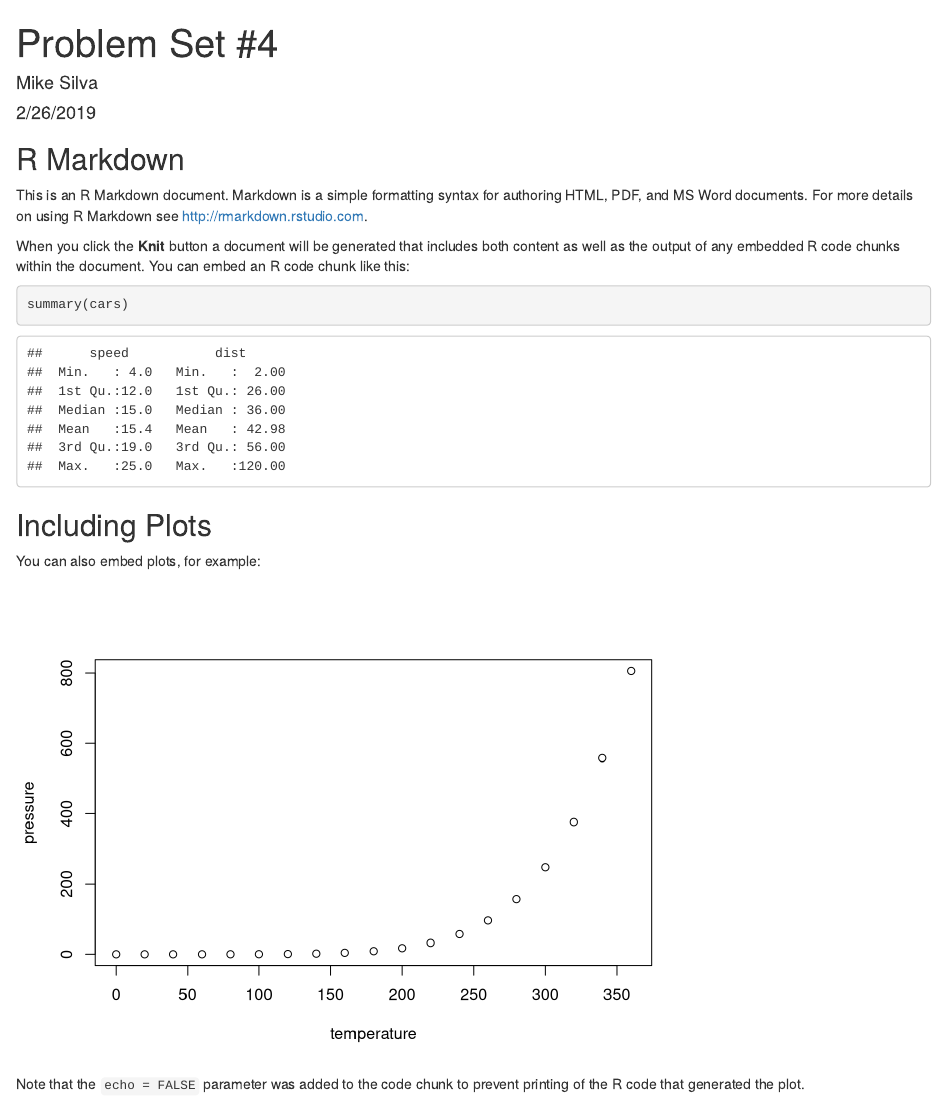
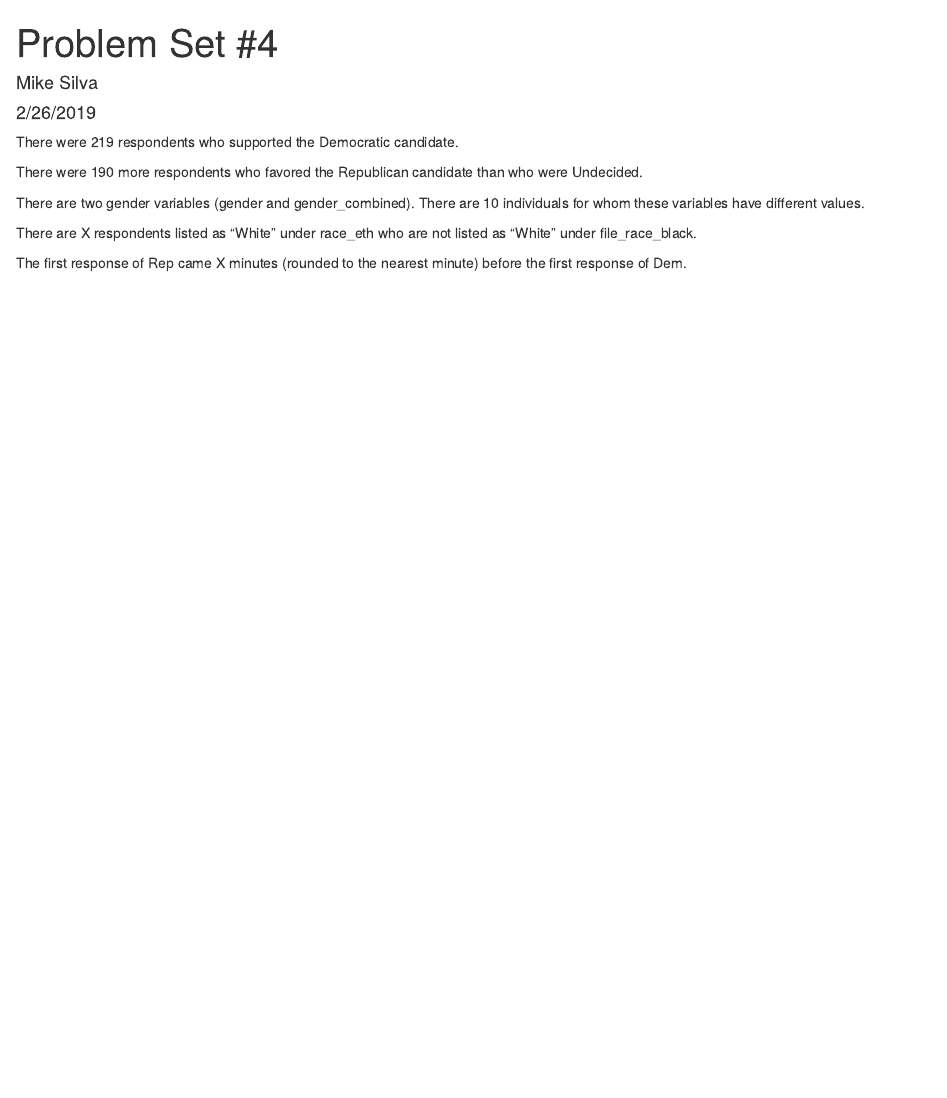
Before and after one commit to GOV-1005-Spring-2019/problem-set-4-mikesilva23, an R Markdown document (ps_4.Rmd): the page in a window 1100 px wide, from its top. Rendered offline with R 4.5, knitr and Pandoc, with nearby package versions.

Commit message:
completed mad libs 1,2 nd 3

````diff
--- a/ps_4.Rmd
+++ b/ps_4.Rmd
@@ -10,21 +12,39 @@ knitr::opts_chunk$set(echo = TRUE)
 ```
 
-## R Markdown
-
-This is an R Markdown document. Markdown is a simple formatting syntax for authoring HTML, PDF, and MS Word documents. For more details on using R Markdown see <http://rmarkdown.rstudio.com>.
-
-When you click the **Knit** button a document will be generated that includes both content as well as the output of any embedded R code chunks within the document. You can embed an R code chunk like this:
-
-```{r cars}
-summary(cars)
+```{r, include=FALSE}
+#load the data
+x <- read.csv("ps_4_elections-poll-nc09-3.csv")
 ```
 
-## Including Plots
+```{r, include=FALSE}
+ #filtered the table to show who did or didn't vote for Democrats and then counted the ones that did with count()
+a <- x %>%
+  filter(response == "Dem") %>%
+  count(TRUE)
 
-You can also embed plots, for example:
 
-```{r pressure, echo=FALSE}
-plot(pressure)
+b <- x %>%
+  #selected response to specify what I was looking at
+  select(response) %>%
+  #grouped by response and counted to get numbers associated with each response
+  group_by(response) %>%
+  summarise(n=n())
+
+c <- x %>%
+ #filtered for when gender observations didn't match gender_combined observations
+   filter( gender != gender_combined) %>%
+  #used nrow() to count the difference
+  nrow()
+c
 ```
 
-Note that the `echo = FALSE` parameter was added to the code chunk to prevent printing of the R code that generated the plot.
+
+There were `r a$n` respondents who supported the Democratic candidate.
+
+There were `r b$n[3]-b$n[4]` more respondents who favored the Republican candidate than who were Undecided.
+
+There are two gender variables (gender and gender_combined). There are `r c` individuals for whom these variables have different values.
+
+There are X respondents listed as “White” under race_eth who are not listed as “White” under file_race_black.
+
+The first response of Rep came X minutes (rounded to the nearest minute) before the first response of Dem.
````
Also changed, not shown: ps_4.Rmd (4 more changed lines).
